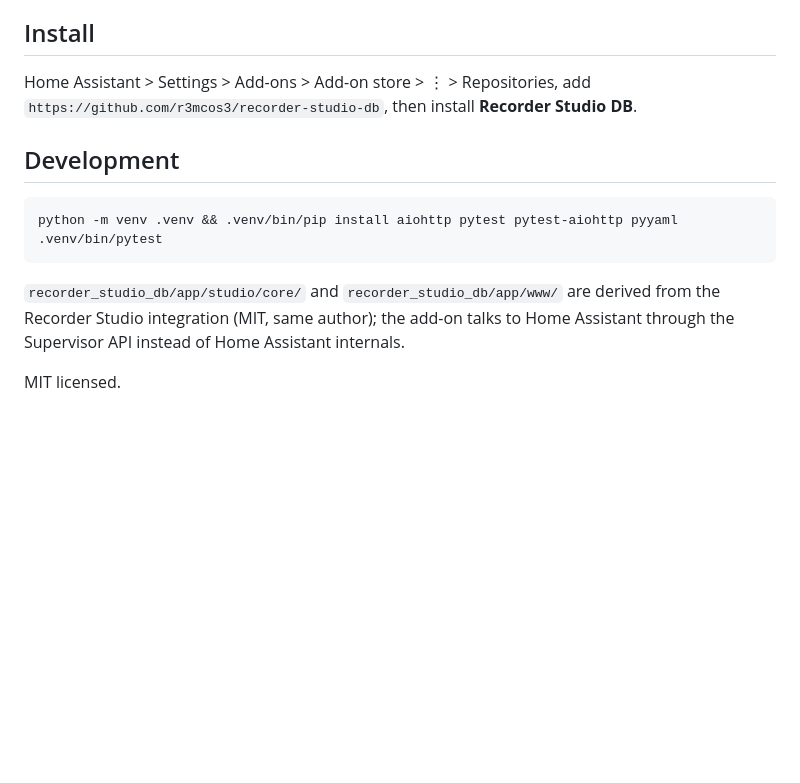
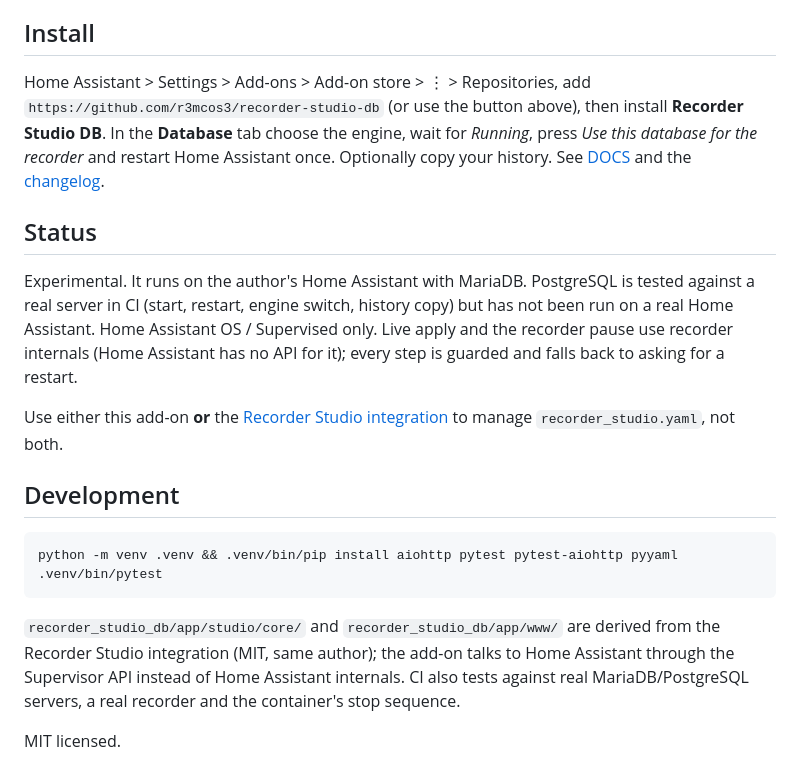
Before and after one commit to r3mcos3/recorder-studio-db, a Markdown page: README.md, the part around one of its changes. GitHub-like rendering; blank space fills up the shorter version.

```diff
--- a/README.md
+++ b/README.md
@@ -16,8 +38,20 @@ through the sidebar.
 
 ## Install
 
-Home Assistant > Settings > Add-ons > Add-on store > ⋮ > Repositories, add `https://github.com/r3mcos3/recorder-studio-db`,
-then install **Recorder Studio DB**.
+Home Assistant > Settings > Add-ons > Add-on store > ⋮ > Repositories, add `https://github.com/r3mcos3/recorder-studio-db`
+(or use the button above), then install **Recorder Studio DB**. In the **Database** tab choose the engine, wait for *Running*, press
+*Use this database for the recorder* and restart Home Assistant once. Optionally copy your history. See
+[DOCS](recorder_studio_db/DOCS.md) and the [changelog](recorder_studio_db/CHANGELOG.md).
+
+## Status
+
+Experimental. It runs on the author's Home Assistant with MariaDB. PostgreSQL is tested against a real server in CI (start,
+restart, engine switch, history copy) but has not been run on a real Home Assistant. Home Assistant OS / Supervised only.
+Live apply and the recorder pause use recorder internals (Home Assistant has no API for it); every step is guarded and falls
+back to asking for a restart.
+
+Use either this add-on **or** the [Recorder Studio integration](https://github.com/r3mcos3/recorder-studio) to manage
+`recorder_studio.yaml`, not both.
 
 ## Development
 
@@ -28,5 +62,6 @@ python -m venv .venv && .venv/bin/pip install aiohttp pytest pytest-aiohttp pyya
 
 `recorder_studio_db/app/studio/core/` and `recorder_studio_db/app/www/` are derived from the Recorder Studio integration
 (MIT, same author); the add-on talks to Home Assistant through the Supervisor API instead of Home Assistant internals.
+CI also tests against real MariaDB/PostgreSQL servers, a real recorder and the container's stop sequence.
 
 MIT licensed.
```
Also changed, not shown: other parts of README.md (+32 -10 lines), docs/images/copy-history.png (added), docs/images/database-details.png (added), docs/images/database-tab.png (added), docs/images/sensors.png (added).
